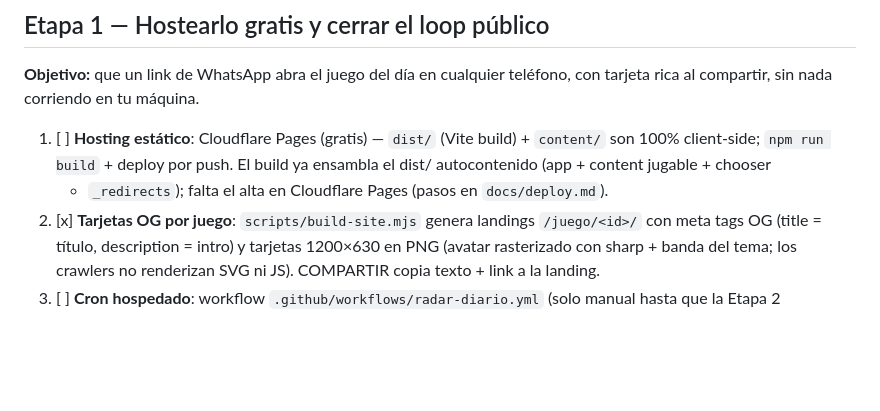
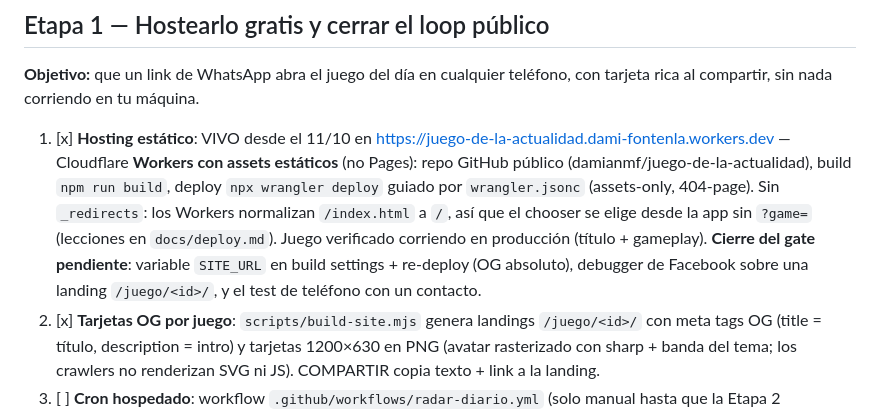
Before and after one commit to damianmf/argentilandia, a Markdown page: plan-poc3.md, the part around the change. Drawn GitHub-style; blank space fills up the shorter version.

Commit message:
estado: sitio vivo en workers (etapa 1 casi cerrada, faltan gate: SITE_URL + debugger + telefono)

```diff
--- a/plan-poc3.md
+++ b/plan-poc3.md
@@ -26,10 +26,17 @@ pipeline full-auto con dos pasos todavía en sesión (draft y pasada 2).
 **Objetivo:** que un link de WhatsApp abra el juego del día en cualquier
 teléfono, con tarjeta rica al compartir, sin nada corriendo en tu máquina.
 
-1. [ ] **Hosting estático**: Cloudflare Pages (gratis) — `dist/` (Vite build) +
-   `content/` son 100% client-side; `npm run build` + deploy por push.
-   El build ya ensambla el dist/ autocontenido (app + content jugable + chooser
-   + `_redirects`); falta el alta en Cloudflare Pages (pasos en `docs/deploy.md`).
+1. [x] **Hosting estático**: VIVO desde el 11/10 en
+   https://juego-de-la-actualidad.dami-fontenla.workers.dev — Cloudflare
+   **Workers con assets estáticos** (no Pages): repo GitHub público
+   (damianmf/juego-de-la-actualidad), build `npm run build`, deploy
+   `npx wrangler deploy` guiado por `wrangler.jsonc` (assets-only, 404-page).
+   Sin `_redirects`: los Workers normalizan `/index.html` a `/`, así que el
+   chooser se elige desde la app sin `?game=` (lecciones en `docs/deploy.md`).
+   Juego verificado corriendo en producción (título + gameplay).
+   **Cierre del gate pendiente**: variable `SITE_URL` en build settings +
+   re-deploy (OG absoluto), debugger de Facebook sobre una landing
+   `/juego/<id>/`, y el test de teléfono con un contacto.
 2. [x] **Tarjetas OG por juego**: `scripts/build-site.mjs` genera landings
    `/juego/<id>/` con meta tags OG (title = título, description = intro) y
    tarjetas 1200×630 en PNG (avatar rasterizado con sharp + banda del tema; los
```
Also changed, not shown: PROJECT.md (+1 -1 lines).
